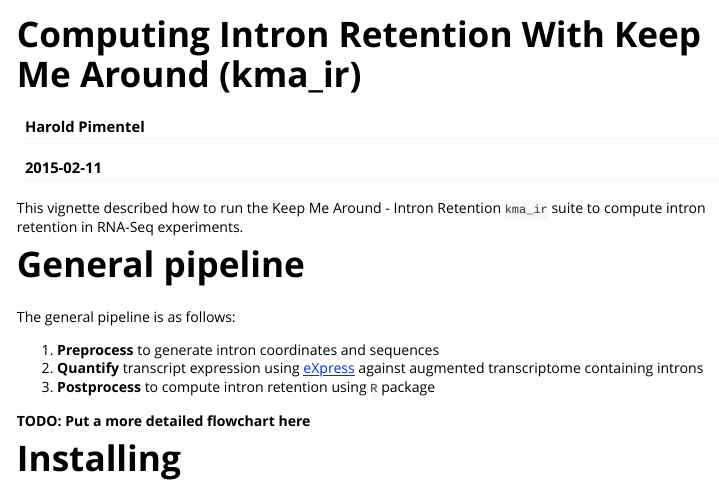
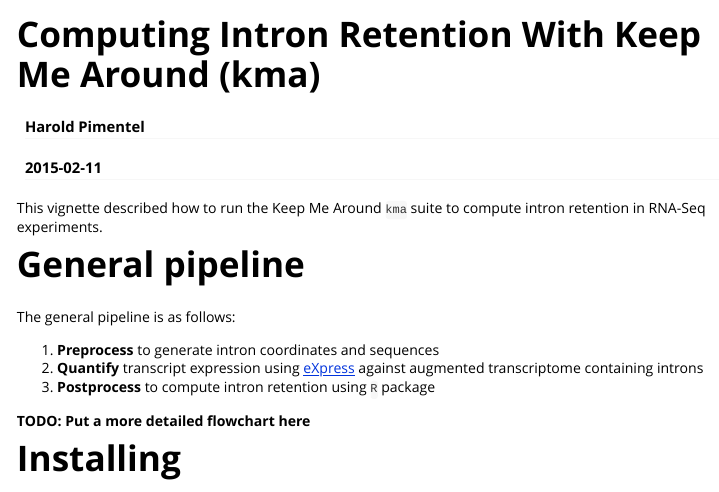
Before and after one commit to pachterlab/kma, an R Markdown document (vignettes/kma.Rmd): the page in a window 1100 px wide, from its top. Rendered offline with R 4.5, knitr and Pandoc, with nearby package versions.

```diff
--- a/vignettes/kma.Rmd
+++ b/vignettes/kma.Rmd
@@ -1,5 +1,5 @@
 ---
-title: "Computing Intron Retention With Keep Me Around (kma_ir)"
+title: "Computing Intron Retention With Keep Me Around (kma)"
 author: "Harold Pimentel"
 date: "`r Sys.Date()`"
 output: rmarkdown::html_vignette
@@ -9,8 +9,8 @@
   \usepackage[utf8]{inputenc}
 ---
 
-This vignette described how to run the Keep Me Around - Intron Retention
-`kma_ir` suite to compute intron retention in RNA-Seq experiments.
+This vignette described how to run the Keep Me Around `kma` suite to compute
+intron retention in RNA-Seq experiments.
 
 # General pipeline
 
```
Also changed, not shown: README.md (added).
